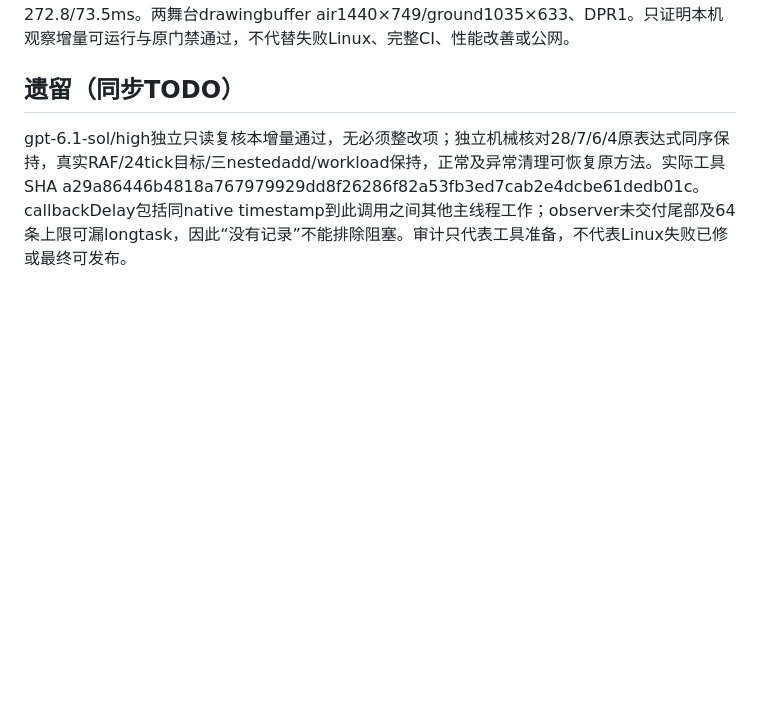
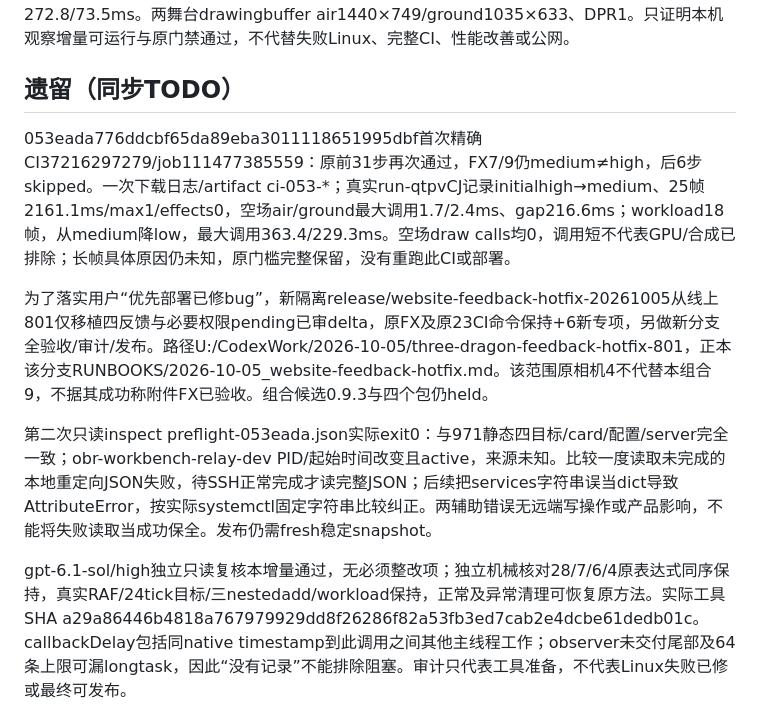
Before and after one commit to FullPeople/three-dragon-ante, a Markdown page: AI_CONTEXT/RUNBOOKS/2026-10-05_website-feedback2-fx-timing.md, the part around the change. GitHub-like rendering; blank space fills up the shorter version.

Commit message:
docs: retain FX failure and isolate priority website hotfix [skip ci]

```diff
--- a/AI_CONTEXT/RUNBOOKS/2026-10-05_website-feedback2-fx-timing.md
+++ b/AI_CONTEXT/RUNBOOKS/2026-10-05_website-feedback2-fx-timing.md
@@ -24,6 +24,12 @@ wrapper以Reflect.apply透传原this/参数/返回/异常；在原finally恢复
 
 ## 遗留（同步TODO）
 
+053eada776ddcbf65da89eba3011118651995dbf首次精确CI37216297279/job111477385559：原前31步再次通过，FX7/9仍medium≠high，后6步skipped。一次下载日志/artifact ci-053-*；真实run-qtpvCJ记录initialhigh→medium、25帧2161.1ms/max1/effects0，空场air/ground最大调用1.7/2.4ms、gap216.6ms；workload18帧，从medium降low，最大调用363.4/229.3ms。空场draw calls均0，调用短不代表GPU/合成已排除；长帧具体原因仍未知，原门槛完整保留，没有重跑此CI或部署。
+
+为了落实用户“优先部署已修bug”，新隔离release/website-feedback-hotfix-20261005从线上801仅移植四反馈与必要权限pending已审delta，原FX及原23CI命令保持+6新专项，另做新分支全验收/审计/发布。路径U:/CodexWork/2026-10-05/three-dragon-feedback-hotfix-801，正本该分支RUNBOOKS/2026-10-05_website-feedback-hotfix.md。该范围原相机4不代替本组合9，不据其成功称附件FX已验收。组合候选0.9.3与四个包仍held。
+
+第二次只读inspect preflight-053eada.json实际exit0：与971静态四目标/card/配置/server完全一致；obr-workbench-relay-dev PID/起始时间改变且active，来源未知。比较一度读取未完成的本地重定向JSON失败，待SSH正常完成才读完整JSON；后续把services字符串误当dict导致AttributeError，按实际systemctl固定字符串比较纠正。两辅助错误无远端写操作或产品影响，不能将失败读取当成功保全。发布仍需fresh稳定snapshot。
+
 gpt-6.1-sol/high独立只读复核本增量通过，无必须整改项；独立机械核对28/7/6/4原表达式同序保持，真实RAF/24tick目标/三nestedadd/workload保持，正常及异常清理可恢复原方法。实际工具SHA a29a86446b4818a767979929dd8f26286f82a53fb3ed7cab2e4dcbe61dedb01c。callbackDelay包括同native timestamp到此调用之间其他主线程工作；observer未交付尾部及64条上限可漏longtask，因此“没有记录”不能排除阻塞。审计只代表工具准备，不代表Linux失败已修或最终可发布。
 
 - 新诊断源码首次精确Linux CI，定位原2922ms与workload16的原因，保持原断言与时限。
```
Also changed, not shown: AI_CONTEXT/MEMORY.md (+2 -0 lines), AI_CONTEXT/TODO.md (+1 -0 lines).
